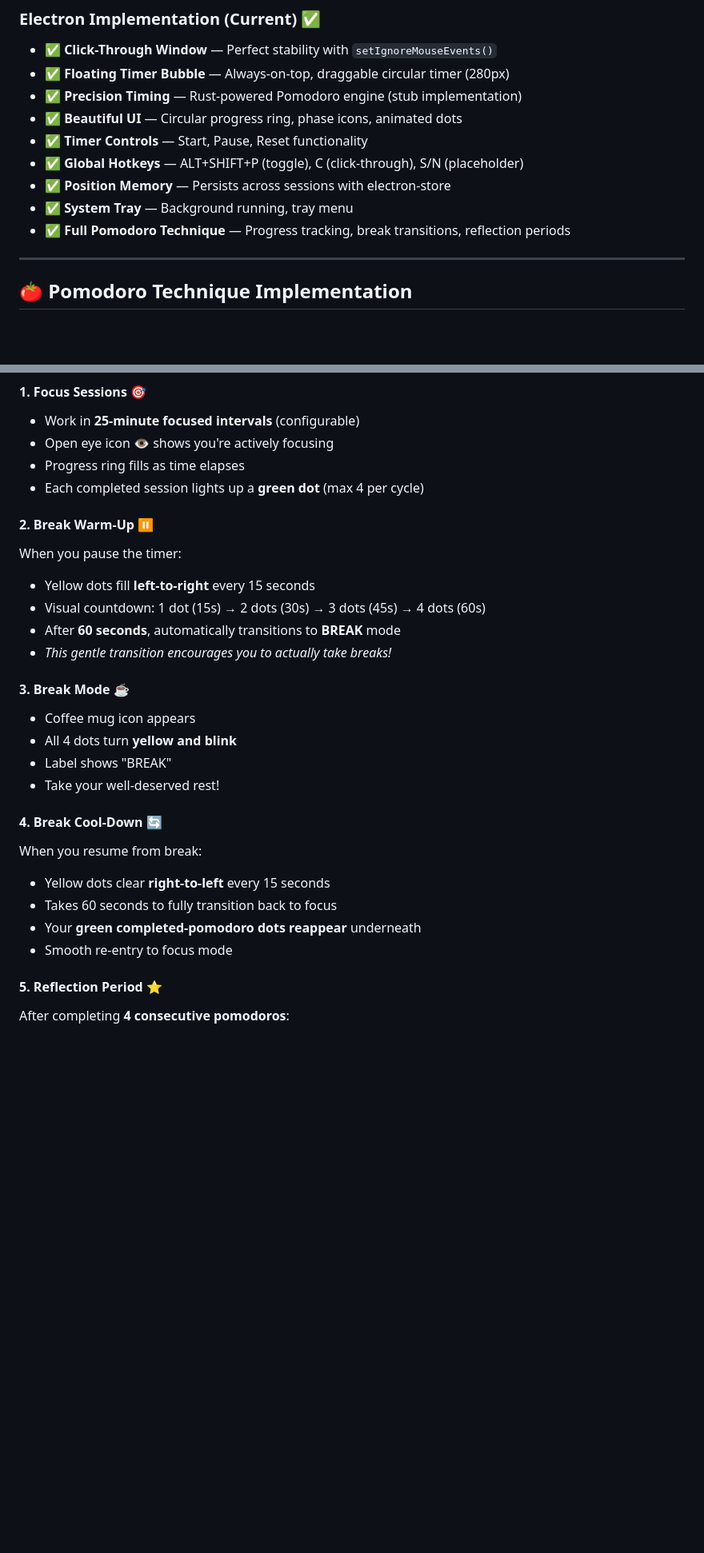
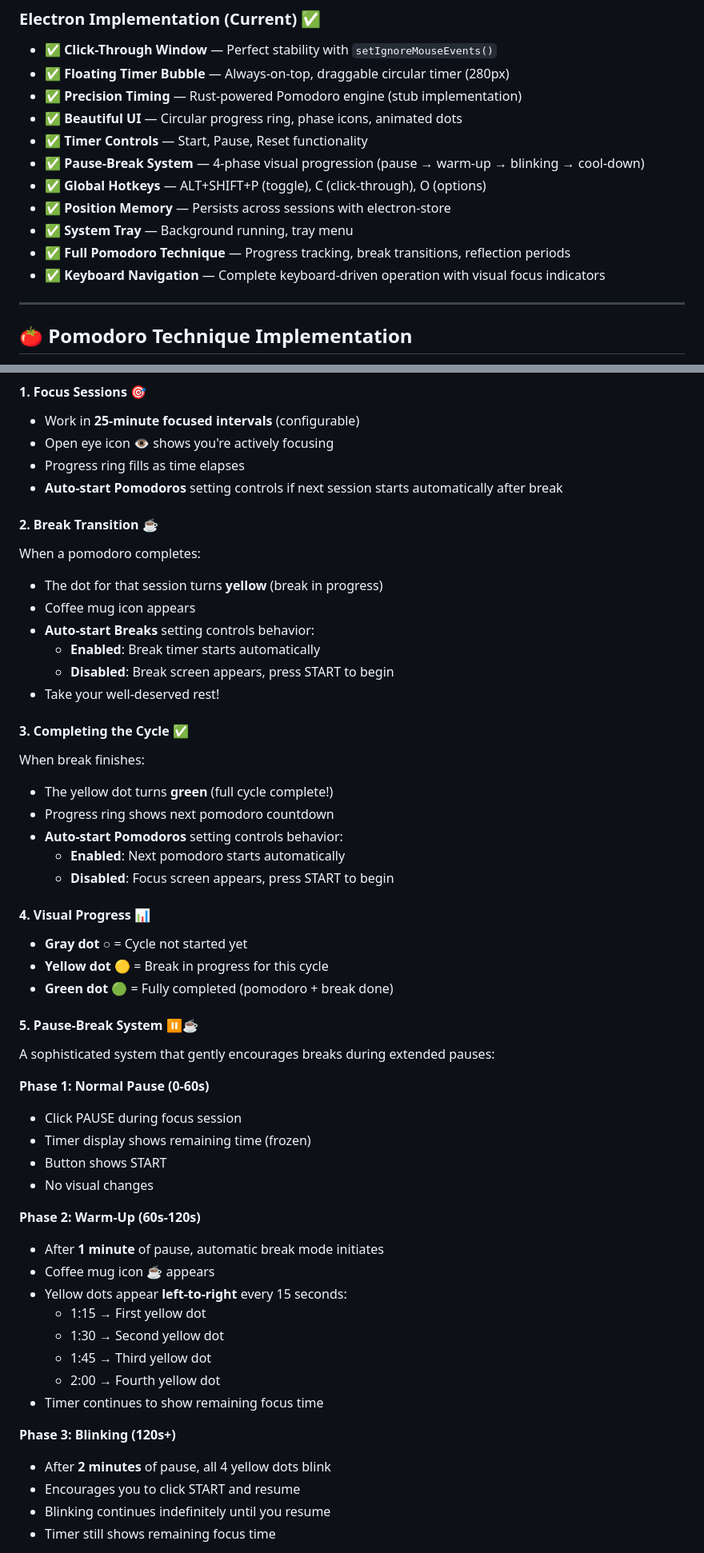
Before and after one commit to orobertg/focus, a Markdown page: README.md, 2 parts joined by grey strips. Shown: that part at 80% size. Rendered like a GitHub page; blank space fills up the shorter version.

```diff
--- a/README.md
+++ b/README.md
@@ -57,10 +59,12 @@ npm start
 - ✅ **Precision Timing** — Rust-powered Pomodoro engine (stub implementation)
 - ✅ **Beautiful UI** — Circular progress ring, phase icons, animated dots
 - ✅ **Timer Controls** — Start, Pause, Reset functionality
-- ✅ **Global Hotkeys** — ALT+SHIFT+P (toggle), C (click-through), S/N (placeholder)
+- ✅ **Pause-Break System** — 4-phase visual progression (pause → warm-up → blinking → cool-down)
+- ✅ **Global Hotkeys** — ALT+SHIFT+P (toggle), C (click-through), O (options)
 - ✅ **Position Memory** — Persists across sessions with electron-store
 - ✅ **System Tray** — Background running, tray menu
 - ✅ **Full Pomodoro Technique** — Progress tracking, break transitions, reflection periods
+- ✅ **Keyboard Navigation** — Complete keyboard-driven operation with visual focus indicators
 
 ---
 
@@ -74,27 +78,52 @@ Focus App implements the complete **Pomodoro Technique** with visual feedback an
 - Work in **25-minute focused intervals** (configurable)
 - Open eye icon 👁️ shows you're actively focusing
 - Progress ring fills as time elapses
-- Each completed session lights up a **green dot** (max 4 per cycle)
+- **Auto-start Pomodoros** setting controls if next session starts automatically after break
 
-#### **2. Break Warm-Up** ⏸️
-When you pause the timer:
-- Yellow dots fill **left-to-right** every 15 seconds
-- Visual countdown: 1 dot (15s) → 2 dots (30s) → 3 dots (45s) → 4 dots (60s)
-- After **60 seconds**, automatically transitions to **BREAK** mode
-- *This gentle transition encourages you to actually take breaks!*
-
-#### **3. Break Mode** ☕
+#### **2. Break Transition** ☕
+When a pomodoro completes:
+- The dot for that session turns **yellow** (break in progress)
 - Coffee mug icon appears
-- All 4 dots turn **yellow and blink**
-- Label shows "BREAK"
+- **Auto-start Breaks** setting controls behavior:
+  - **Enabled**: Break timer starts automatically
+  - **Disabled**: Break screen appears, press START to begin
 - Take your well-deserved rest!
 
-#### **4. Break Cool-Down** 🔄
-When you resume from break:
-- Yellow dots clear **right-to-left** every 15 seconds
-- Takes 60 seconds to fully transition back to focus
-- Your **green completed-pomodoro dots reappear** underneath
-- Smooth re-entry to focus mode
+#### **3. Completing the Cycle** ✅
+When break finishes:
+- The yellow dot turns **green** (full cycle complete!)
+- Progress ring shows next pomodoro countdown
+- **Auto-start Pomodoros** setting controls behavior:
+  - **Enabled**: Next pomodoro starts automatically
+  - **Disabled**: Focus screen appears, press START to begin
 
-#### **5. Reflection Period** ⭐
-After completing **4 consecutive pomodoros**:
+#### **4. Visual Progress** 📊
+- **Gray dot** ○ = Cycle not started yet
+- **Yellow dot** 🟡 = Break in progress for this cycle
+- **Green dot** 🟢 = Fully completed (pomodoro + break done)
+
+#### **5. Pause-Break System** ⏸️☕
+A sophisticated system that gently encourages breaks during extended pauses:
+
+**Phase 1: Normal Pause (0-60s)**
+- Click PAUSE during focus session
+- Timer display shows remaining time (frozen)
+- Button shows START
+- No visual changes
+
+**Phase 2: Warm-Up (60s-120s)**
+- After **1 minute** of pause, automatic break mode initiates
+- Coffee mug icon ☕ appears
+- Yellow dots appear **left-to-right** every 15 seconds:
+  - 1:15 → First yellow dot
+  - 1:30 → Second yellow dot
+  - 1:45 → Third yellow dot
+  - 2:00 → Fourth yellow dot
+- Timer continues to show remaining focus time
+
+**Phase 3: Blinking (120s+)**
+- After **2 minutes** of pause, all 4 yellow dots blink
+- Encourages you to click START and resume
+- Blinking continues indefinitely until you resume
+- Timer still shows remaining focus time
+
```
Also changed, not shown: other parts of README.md (+99 -52 lines), docs/PAUSE_BREAK_SYSTEM.md (added, +365 -0 lines).
